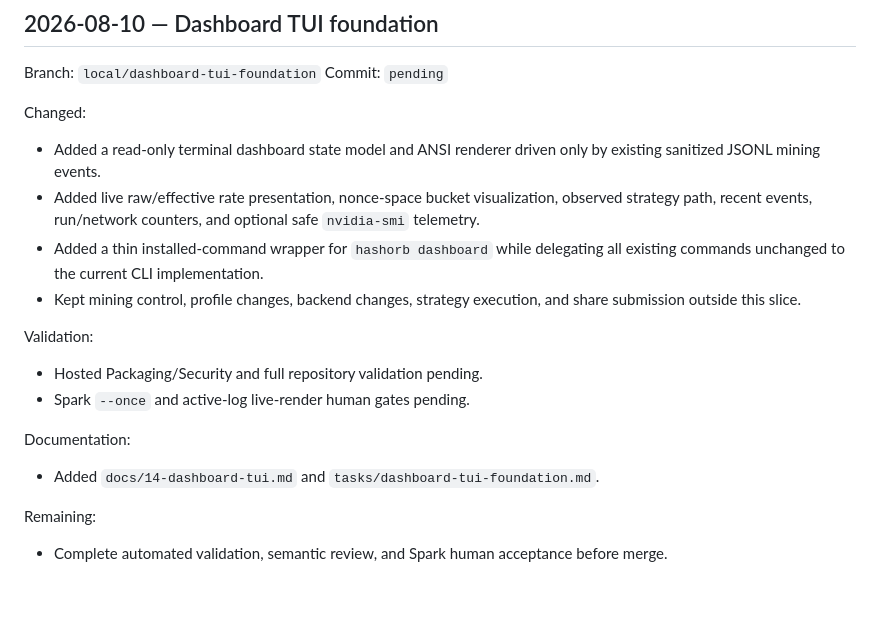
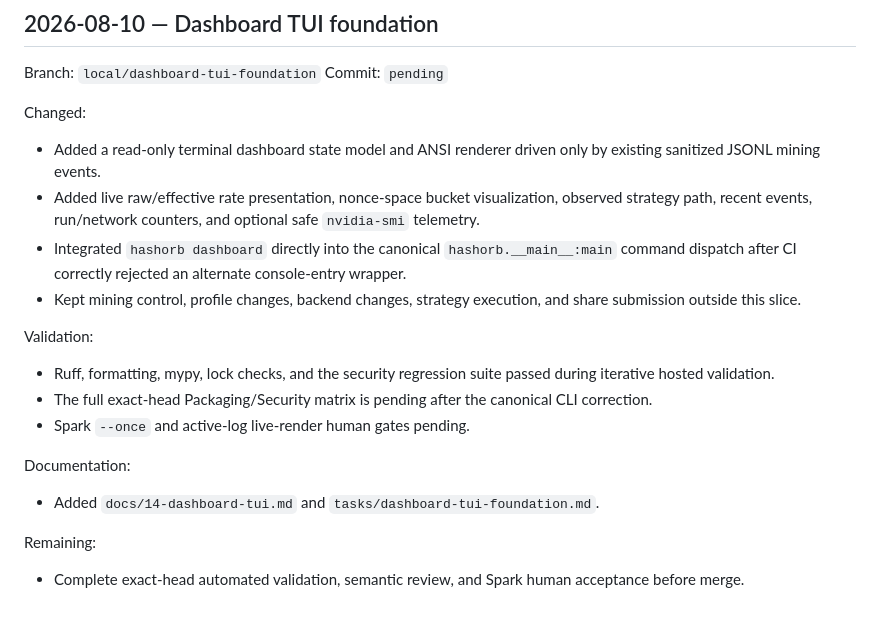
Before and after one commit to enzotrout/hashorb, a Markdown page: docs/activity.md, the part around the change. GitHub-like rendering.

Commit message:
docs(activity): record canonical dashboard integration

```diff
--- a/docs/activity.md
+++ b/docs/activity.md
@@ -104,15 +104,16 @@ Commit: `pending`
 Changed:
 - Added a read-only terminal dashboard state model and ANSI renderer driven only by existing sanitized JSONL mining events.
 - Added live raw/effective rate presentation, nonce-space bucket visualization, observed strategy path, recent events, run/network counters, and optional safe `nvidia-smi` telemetry.
-- Added a thin installed-command wrapper for `hashorb dashboard` while delegating all existing commands unchanged to the current CLI implementation.
+- Integrated `hashorb dashboard` directly into the canonical `hashorb.__main__:main` command dispatch after CI correctly rejected an alternate console-entry wrapper.
 - Kept mining control, profile changes, backend changes, strategy execution, and share submission outside this slice.
 
 Validation:
-- Hosted Packaging/Security and full repository validation pending.
+- Ruff, formatting, mypy, lock checks, and the security regression suite passed during iterative hosted validation.
+- The full exact-head Packaging/Security matrix is pending after the canonical CLI correction.
 - Spark `--once` and active-log live-render human gates pending.
 
 Documentation:
 - Added `docs/14-dashboard-tui.md` and `tasks/dashboard-tui-foundation.md`.
 
 Remaining:
-- Complete automated validation, semantic review, and Spark human acceptance before merge.
+- Complete exact-head automated validation, semantic review, and Spark human acceptance before merge.
```
